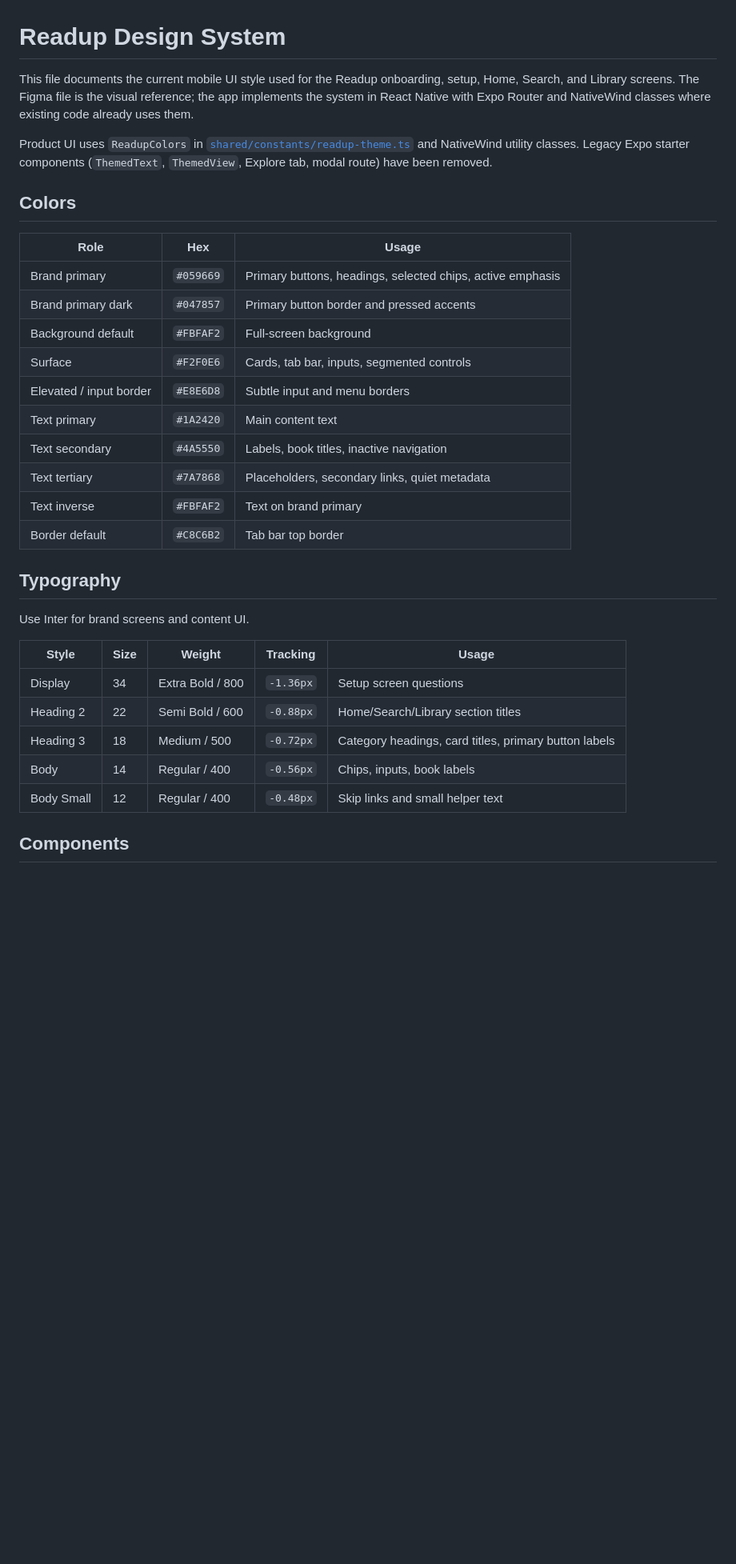
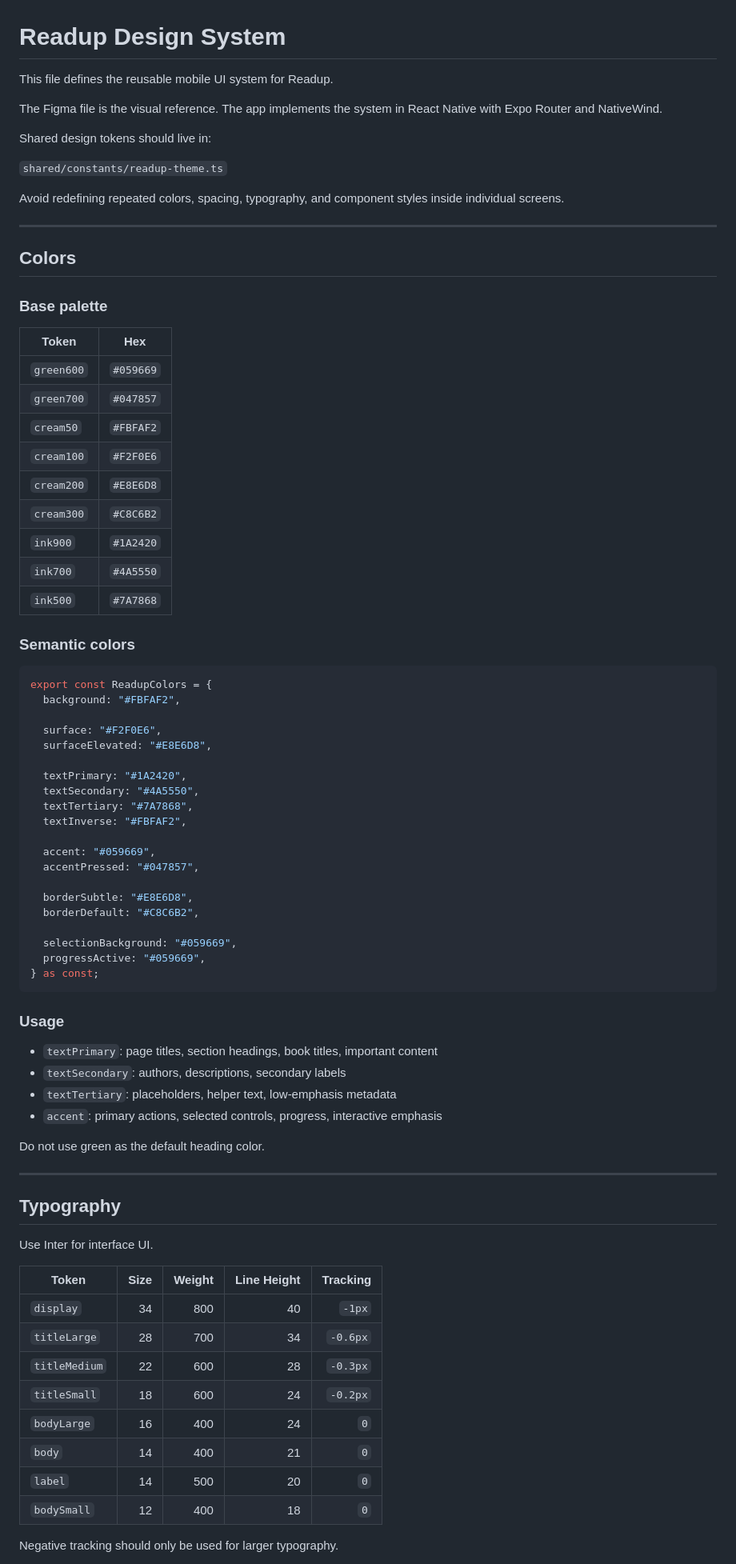
Before and after one commit to tolstoyteam/readup, a Markdown page: apps/mobile/design.md, the part around one of its changes. Shown at 80% size. Drawn GitHub-style; blank space fills up the shorter version.

````diff
--- a/apps/mobile/design.md
+++ b/apps/mobile/design.md
@@ -1,35 +1,83 @@
 # Readup Design System
 
-This file documents the current mobile UI style used for the Readup onboarding, setup, Home, Search, and Library screens. The Figma file is the visual reference; the app implements the system in React Native with Expo Router and NativeWind classes where existing code already uses them.
+This file defines the reusable mobile UI system for Readup.
 
-Product UI uses `ReadupColors` in [`shared/constants/readup-theme.ts`](shared/constants/readup-theme.ts) and NativeWind utility classes. Legacy Expo starter components (`ThemedText`, `ThemedView`, Explore tab, modal route) have been removed.
+The Figma file is the visual reference. The app implements the system in React Native with Expo Router and NativeWind.
+
+Shared design tokens should live in:
+
+`shared/constants/readup-theme.ts`
+
+Avoid redefining repeated colors, spacing, typography, and component styles inside individual screens.
+
+---
 
 ## Colors
 
-| Role | Hex | Usage |
-| --- | --- | --- |
-| Brand primary | `#059669` | Primary buttons, headings, selected chips, active emphasis |
-| Brand primary dark | `#047857` | Primary button border and pressed accents |
-| Background default | `#FBFAF2` | Full-screen background |
-| Surface | `#F2F0E6` | Cards, tab bar, inputs, segmented controls |
-| Elevated / input border | `#E8E6D8` | Subtle input and menu borders |
-| Text primary | `#1A2420` | Main content text |
-| Text secondary | `#4A5550` | Labels, book titles, inactive navigation |
-| Text tertiary | `#7A7868` | Placeholders, secondary links, quiet metadata |
-| Text inverse | `#FBFAF2` | Text on brand primary |
-| Border default | `#C8C6B2` | Tab bar top border |
+### Base palette
+
+| Token | Hex |
+| --- | --- |
+| `green600` | `#059669` |
+| `green700` | `#047857` |
+| `cream50` | `#FBFAF2` |
+| `cream100` | `#F2F0E6` |
+| `cream200` | `#E8E6D8` |
+| `cream300` | `#C8C6B2` |
+| `ink900` | `#1A2420` |
+| `ink700` | `#4A5550` |
+| `ink500` | `#7A7868` |
+
+### Semantic colors
+
+```ts
+export const ReadupColors = {
+  background: "#FBFAF2",
+
+  surface: "#F2F0E6",
+  surfaceElevated: "#E8E6D8",
+
+  textPrimary: "#1A2420",
+  textSecondary: "#4A5550",
+  textTertiary: "#7A7868",
+  textInverse: "#FBFAF2",
+
+  accent: "#059669",
+  accentPressed: "#047857",
+
+  borderSubtle: "#E8E6D8",
+  borderDefault: "#C8C6B2",
+
+  selectionBackground: "#059669",
+  progressActive: "#059669",
+} as const;
+```
+
+### Usage
+
+- `textPrimary`: page titles, section headings, book titles, important content
+- `textSecondary`: authors, descriptions, secondary labels
+- `textTertiary`: placeholders, helper text, low-emphasis metadata
+- `accent`: primary actions, selected controls, progress, interactive emphasis
+
+Do not use green as the default heading color.
+
+---
 
 ## Typography
 
-Use Inter for brand screens and content UI.
+Use Inter for interface UI.
 
-| Style | Size | Weight | Tracking | Usage |
-| --- | --- | --- | --- | --- |
-| Display | 34 | Extra Bold / 800 | `-1.36px` | Setup screen questions |
-| Heading 2 | 22 | Semi Bold / 600 | `-0.88px` | Home/Search/Library section titles |
-| Heading 3 | 18 | Medium / 500 | `-0.72px` | Category headings, card titles, primary button labels |
-| Body | 14 | Regular / 400 | `-0.56px` | Chips, inputs, book labels |
-| Body Small | 12 | Regular / 400 | `-0.48px` | Skip links and small helper text |
+| Token | Size | Weight | Line Height | Tracking |
+| --- | ---: | ---: | ---: | ---: |
+| `display` | 34 | 800 | 40 | `-1px` |
+| `titleLarge` | 28 | 700 | 34 | `-0.6px` |
+| `titleMedium` | 22 | 600 | 28 | `-0.3px` |
+| `titleSmall` | 18 | 600 | 24 | `-0.2px` |
+| `bodyLarge` | 16 | 400 | 24 | `0` |
+| `body` | 14 | 400 | 21 | `0` |
+| `label` | 14 | 500 | 20 | `0` |
+| `bodySmall` | 12 | 400 | 18 | `0` |
 
-## Components
+Negative tracking should only be used for larger typography.
 
````
Also changed, not shown: other parts of apps/mobile/design.md (+513 -24 lines).
